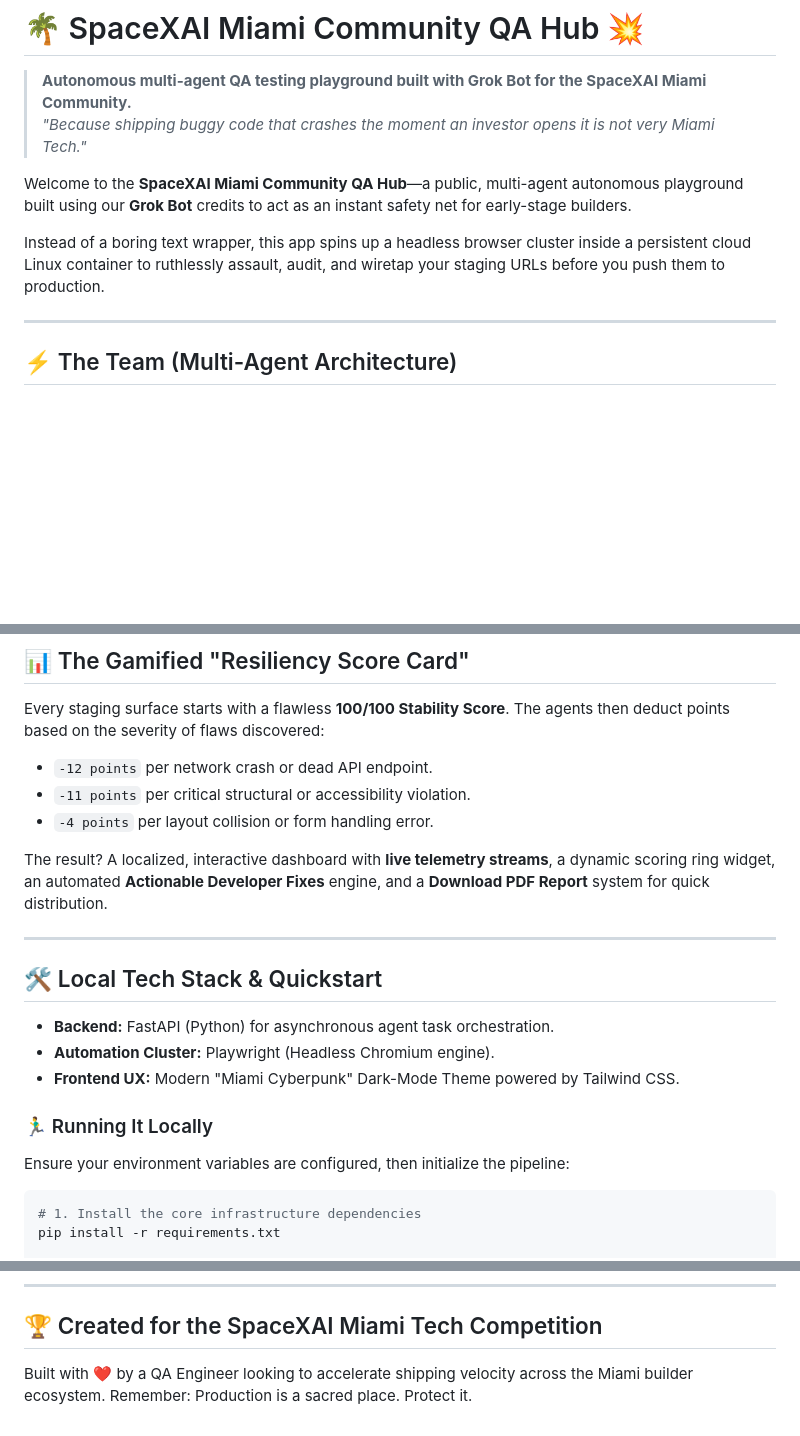
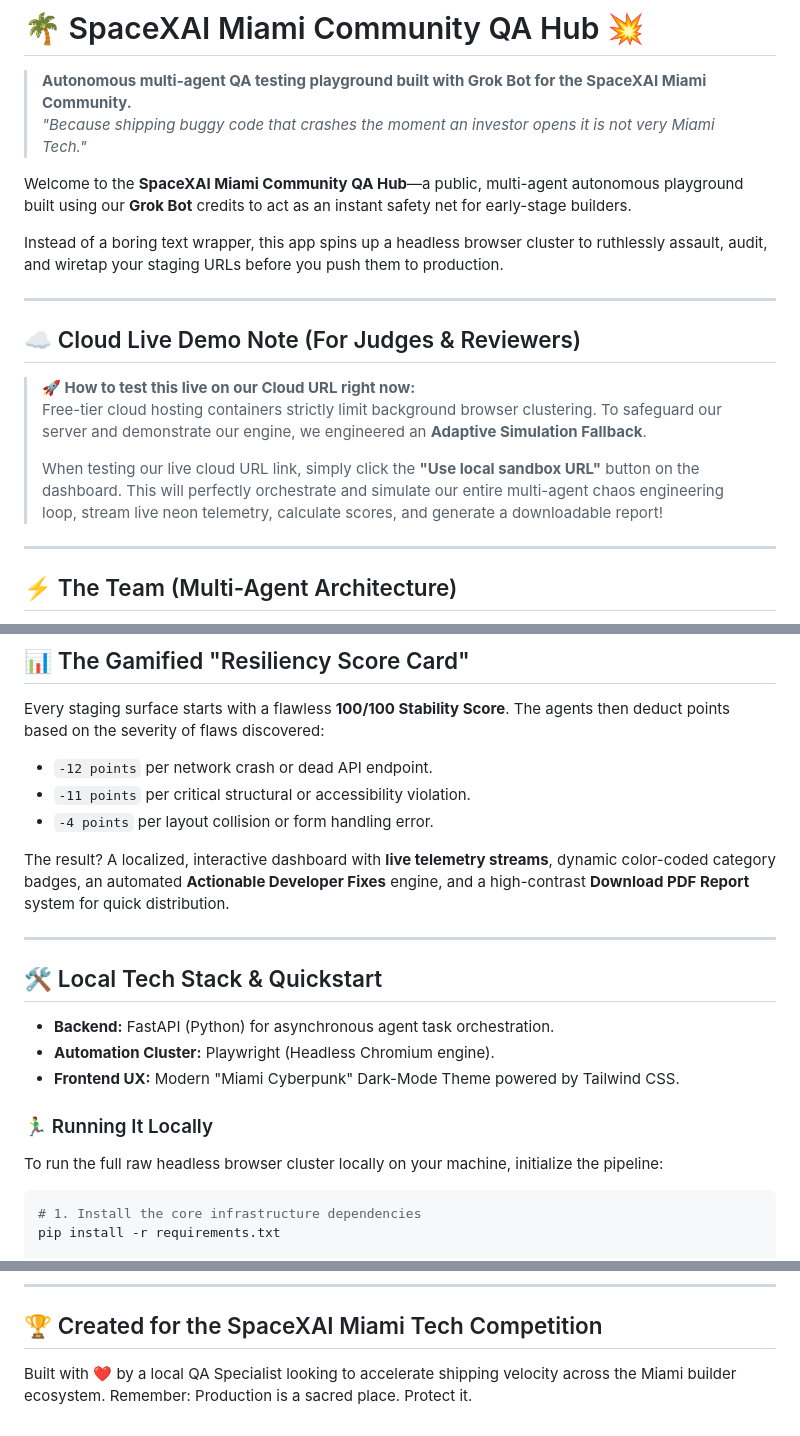
Before and after one commit to rumbuildsapps/spacexai-miami-qa-hub, a Markdown page: README.md, 3 parts joined by grey strips. Drawn GitHub-style; blank space fills up the shorter version.

Commit message:
Revised README for clarity and feature updates - cloud hosting added
Updated README to clarify local setup instructions and enhance descriptions of features.

````diff
--- a/README.md
+++ b/README.md
@@ -5,7 +5,15 @@
 
 Welcome to the **SpaceXAI Miami Community QA Hub**—a public, multi-agent autonomous playground built using our **Grok Bot** credits to act as an instant safety net for early-stage builders.
 
-Instead of a boring text wrapper, this app spins up a headless browser cluster inside a persistent cloud Linux container to ruthlessly assault, audit, and wiretap your staging URLs before you push them to production.
+Instead of a boring text wrapper, this app spins up a headless browser cluster to ruthlessly assault, audit, and wiretap your staging URLs before you push them to production.
+
+---
+
+## ☁️ Cloud Live Demo Note (For Judges & Reviewers)
+> **🚀 How to test this live on our Cloud URL right now:**
+> Free-tier cloud hosting containers strictly limit background browser clustering. To safeguard our server and demonstrate our engine, we engineered an **Adaptive Simulation Fallback**.
+>
+> When testing our live cloud URL link, simply click the **"Use local sandbox URL"** button on the dashboard. This will perfectly orchestrate and simulate our entire multi-agent chaos engineering loop, stream live neon telemetry, calculate scores, and generate a downloadable report!
 
 ---
 
@@ -31,7 +39,7 @@ Every staging surface starts with a flawless **100/100 Stability Score**. The ag
 *   `-11 points` per critical structural or accessibility violation.
 *   `-4 points` per layout collision or form handling error.
 
-The result? A localized, interactive dashboard with **live telemetry streams**, a dynamic scoring ring widget, an automated **Actionable Developer Fixes** engine, and a **Download PDF Report** system for quick distribution.
+The result? A localized, interactive dashboard with **live telemetry streams**, dynamic color-coded category badges, an automated **Actionable Developer Fixes** engine, and a high-contrast **Download PDF Report** system for quick distribution.
 
 ---
 
@@ -42,7 +50,7 @@ The result? A localized, interactive dashboard with **live telemetry streams**,
 *   **Frontend UX:** Modern "Miami Cyberpunk" Dark-Mode Theme powered by Tailwind CSS.
 
 ### 🏃‍♂️ Running It Locally
-Ensure your environment variables are configured, then initialize the pipeline:
+To run the full raw headless browser cluster locally on your machine, initialize the pipeline:
 
 ```bash
 # 1. Install the core infrastructure dependencies
@@ -60,4 +68,4 @@ Open `http://127.0.0.1:8000` and start stress-testing!
 ---
 
 ## 🏆 Created for the SpaceXAI Miami Tech Competition
-Built with ❤️ by a QA Engineer looking to accelerate shipping velocity across the Miami builder ecosystem. Remember: Production is a sacred place. Protect it.
+Built with ❤️ by a local QA Specialist looking to accelerate shipping velocity across the Miami builder ecosystem. Remember: Production is a sacred place. Protect it.
````
